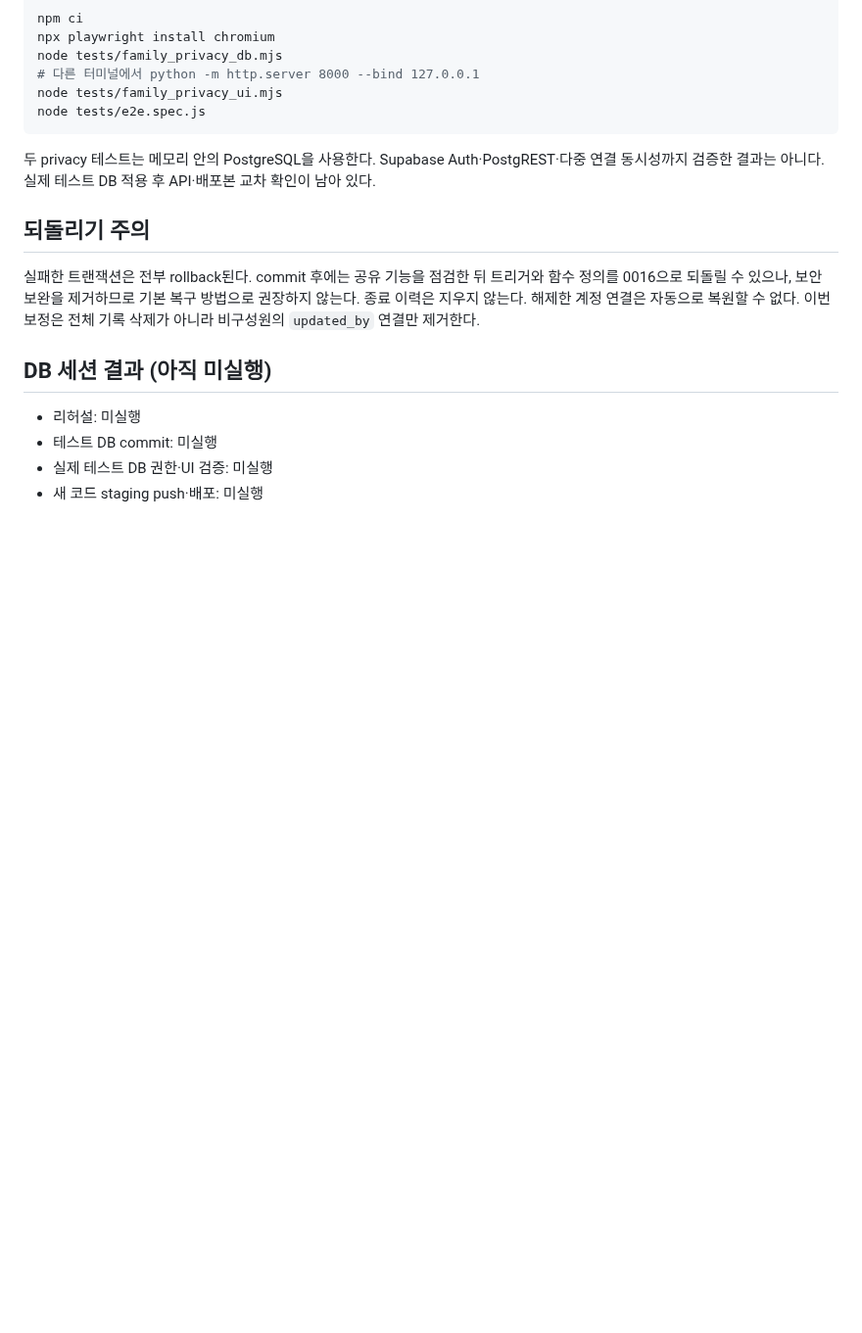
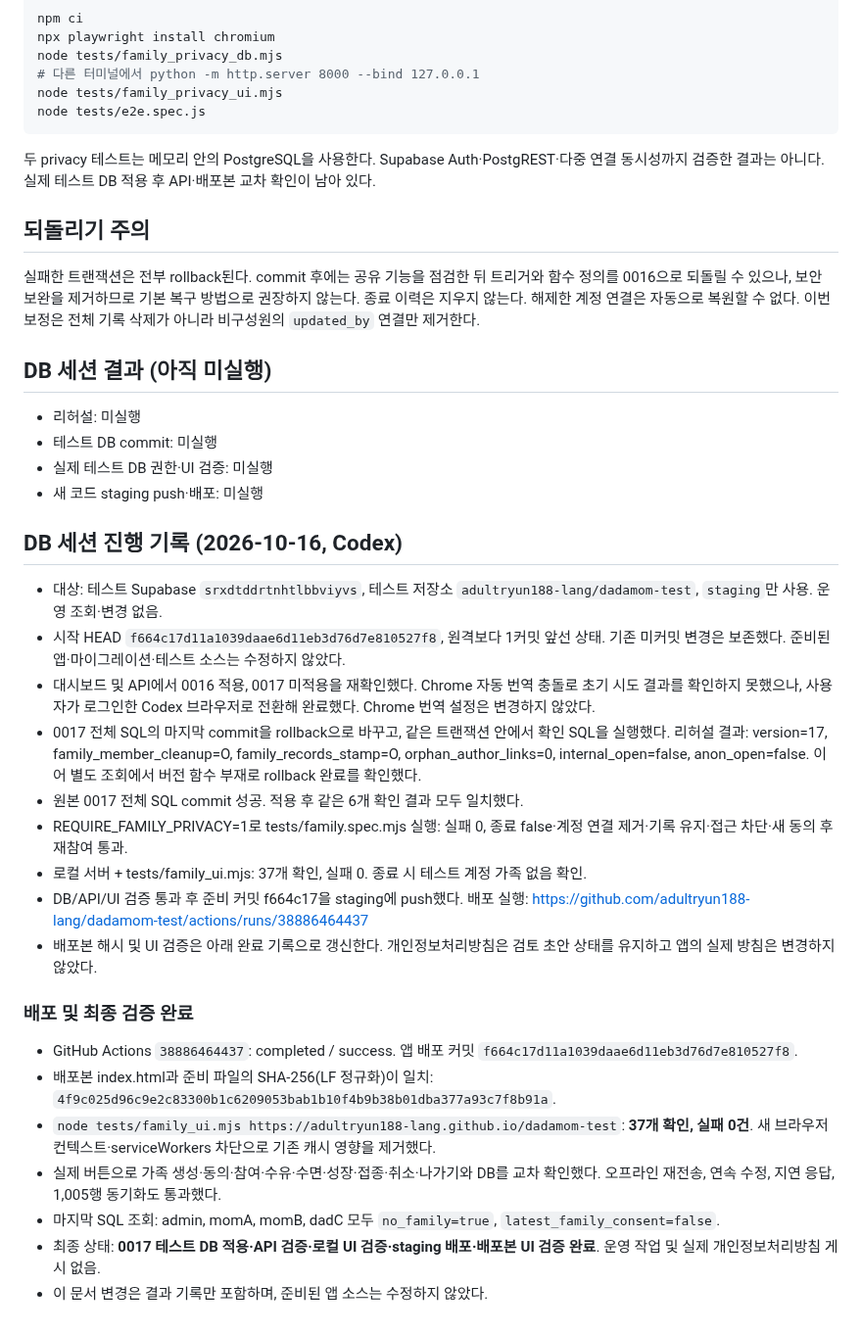
Before and after one commit to adultryun188-lang/dadamom-test, a Markdown page: docs/가족공유_재설계/0017_테스트DB_인수인계.md, the part around the change. Shown at 98% size. GitHub-like rendering; blank space fills up the shorter version.

Commit message:
가족 공유 0017 테스트 DB 적용과 배포 검증 완료 기록 [skip ci]

```diff
--- a/docs/가족공유_재설계/0017_테스트DB_인수인계.md
+++ b/docs/가족공유_재설계/0017_테스트DB_인수인계.md
@@ -92,3 +92,25 @@ node tests/e2e.spec.js
 - 테스트 DB commit: 미실행
 - 실제 테스트 DB 권한·UI 검증: 미실행
 - 새 코드 staging push·배포: 미실행
+
+## DB 세션 진행 기록 (2026-10-16, Codex)
+
+- 대상: 테스트 Supabase `srxdtddrtnhtlbbviyvs`, 테스트 저장소 `adultryun188-lang/dadamom-test`, `staging`만 사용. 운영 조회·변경 없음.
+- 시작 HEAD `f664c17d11a1039daae6d11eb3d76d7e810527f8`, 원격보다 1커밋 앞선 상태. 기존 미커밋 변경은 보존했다. 준비된 앱·마이그레이션·테스트 소스는 수정하지 않았다.
+- 대시보드 및 API에서 0016 적용, 0017 미적용을 재확인했다. Chrome 자동 번역 충돌로 초기 시도 결과를 확인하지 못했으나, 사용자가 로그인한 Codex 브라우저로 전환해 완료했다. Chrome 번역 설정은 변경하지 않았다.
+- 0017 전체 SQL의 마지막 commit을 rollback으로 바꾸고, 같은 트랜잭션 안에서 확인 SQL을 실행했다. 리허설 결과: version=17, family_member_cleanup=O, family_records_stamp=O, orphan_author_links=0, internal_open=false, anon_open=false. 이어 별도 조회에서 버전 함수 부재로 rollback 완료를 확인했다.
+- 원본 0017 전체 SQL commit 성공. 적용 후 같은 6개 확인 결과 모두 일치했다.
+- REQUIRE_FAMILY_PRIVACY=1로 tests/family.spec.mjs 실행: 실패 0, 종료 false·계정 연결 제거·기록 유지·접근 차단·새 동의 후 재참여 통과.
+- 로컬 서버 + tests/family_ui.mjs: 37개 확인, 실패 0. 종료 시 테스트 계정 가족 없음 확인.
+- DB/API/UI 검증 통과 후 준비 커밋 f664c17을 staging에 push했다. 배포 실행: https://github.com/adultryun188-lang/dadamom-test/actions/runs/38886464437
+- 배포본 해시 및 UI 검증은 아래 완료 기록으로 갱신한다. 개인정보처리방침은 검토 초안 상태를 유지하고 앱의 실제 방침은 변경하지 않았다.
+
+### 배포 및 최종 검증 완료
+
+- GitHub Actions `38886464437`: completed / success. 앱 배포 커밋 `f664c17d11a1039daae6d11eb3d76d7e810527f8`.
+- 배포본 index.html과 준비 파일의 SHA-256(LF 정규화)이 일치: `4f9c025d96c9e2c83300b1c6209053bab1b10f4b9b38b01dba377a93c7f8b91a`.
+- `node tests/family_ui.mjs https://adultryun188-lang.github.io/dadamom-test`: **37개 확인, 실패 0건**. 새 브라우저 컨텍스트·serviceWorkers 차단으로 기존 캐시 영향을 제거했다.
+- 실제 버튼으로 가족 생성·동의·참여·수유·수면·성장·접종·취소·나가기와 DB를 교차 확인했다. 오프라인 재전송, 연속 수정, 지연 응답, 1,005행 동기화도 통과했다.
+- 마지막 SQL 조회: admin, momA, momB, dadC 모두 `no_family=true`, `latest_family_consent=false`.
+- 최종 상태: **0017 테스트 DB 적용·API 검증·로컬 UI 검증·staging 배포·배포본 UI 검증 완료**. 운영 작업 및 실제 개인정보처리방침 게시 없음.
+- 이 문서 변경은 결과 기록만 포함하며, 준비된 앱 소스는 수정하지 않았다.
```
Also changed, not shown: docs/인수인계_2026-10-16.md (+9 -0 lines).
